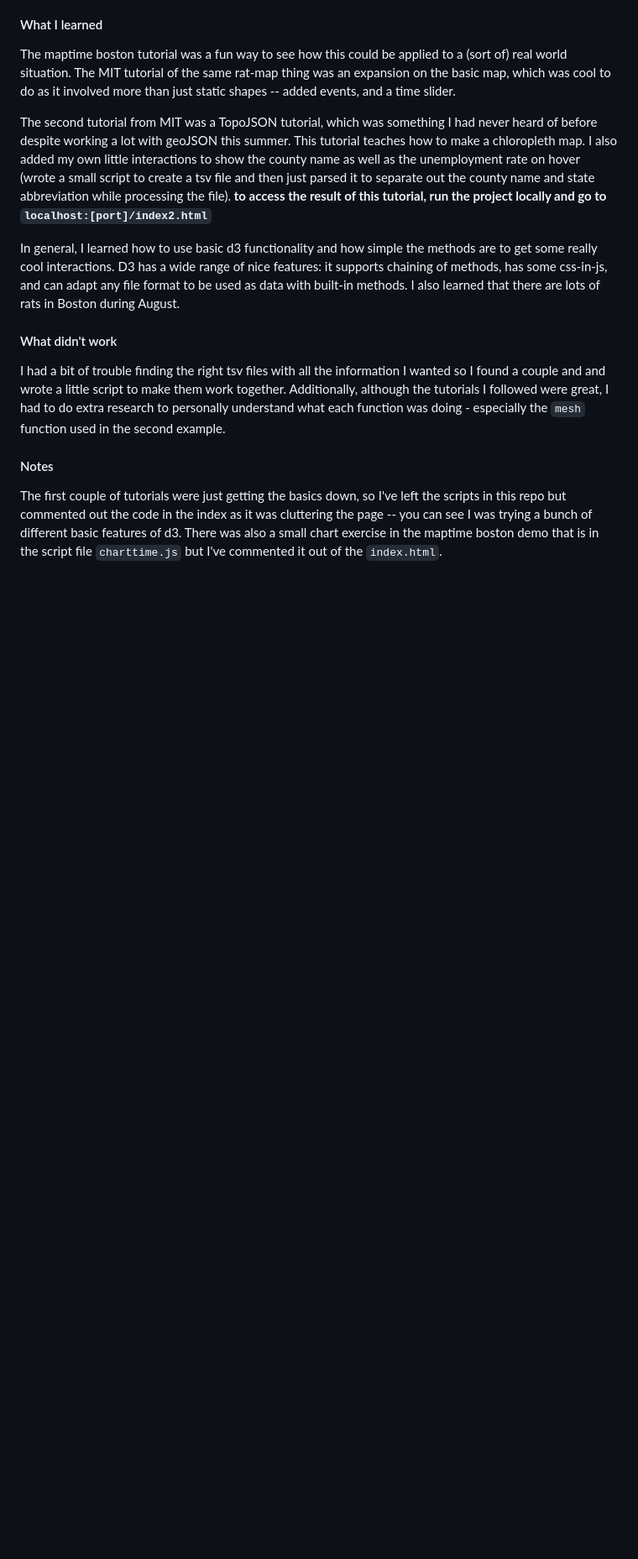
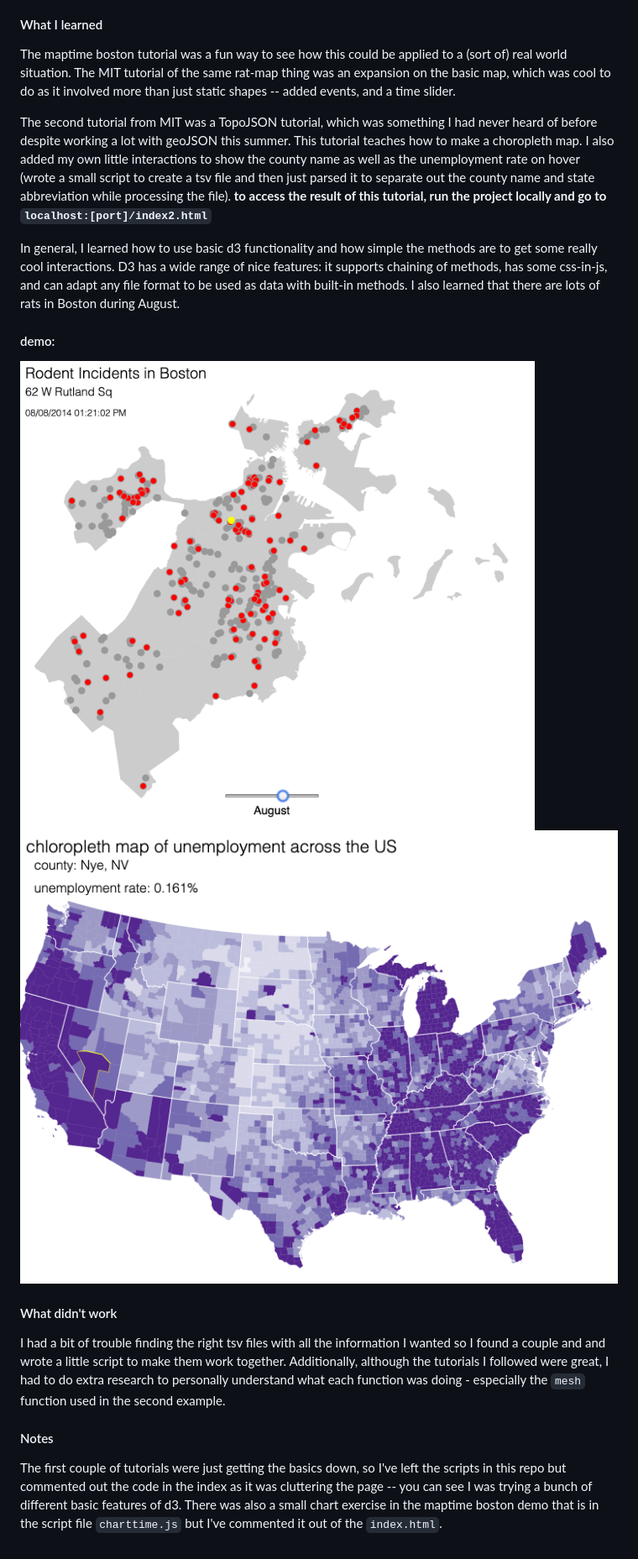
Before and after one commit to dartmouth-cs98/hack-a-thing-1-sabhack1, a Markdown page: README.md, the part around the change. Shown: that part at 84% size. Rendered like a GitHub page; pictures changed too: pics/choropleth.png (added), pics/rats.png (added); blank space fills up the shorter version.

```diff
--- a/README.md
+++ b/README.md
@@ -11,10 +11,14 @@ I chose to do tutorials on d3 because it is a versatile js data visualization li
 #### What I learned
 The maptime boston tutorial was a fun way to see how this could be applied to a (sort of) real world situation. The MIT tutorial of the same rat-map thing was an expansion on the basic map, which was cool to do as it involved more than just static shapes -- added events, and a time slider.
 
-The second tutorial from MIT was a TopoJSON tutorial, which was something I had never heard of before despite working a lot with geoJSON this summer. This tutorial teaches how to make a chloropleth map. I also added my own little interactions to show the county name as well as the unemployment rate on hover (wrote a small script to create a tsv file and then just parsed it to separate out the county name and state abbreviation while processing the file).
+The second tutorial from MIT was a TopoJSON tutorial, which was something I had never heard of before despite working a lot with geoJSON this summer. This tutorial teaches how to make a choropleth map. I also added my own little interactions to show the county name as well as the unemployment rate on hover (wrote a small script to create a tsv file and then just parsed it to separate out the county name and state abbreviation while processing the file).
 **to access the result of this tutorial, run the project locally and go to `localhost:[port]/index2.html`**
 
 In general, I learned how to use basic d3 functionality and how simple the methods are to get some really cool interactions. D3 has a wide range of nice features: it supports chaining of methods,  has some css-in-js, and can adapt any file format to be used as data with built-in methods. I also learned that there are lots of rats in Boston during August.
+
+#### demo:
+![ratmap](pics/rats.png)
+![choropleth](pics/choropleth.png)
 
 #### What didn't work
 I had a bit of trouble finding the right tsv files with all the information I wanted so I found a couple and and wrote a little script to make them work together. Additionally, although the tutorials I followed were great, I had to do extra research to personally understand what each function was doing - especially the `mesh` function used in the second example.
```
Also changed, not shown: 1 other file.
